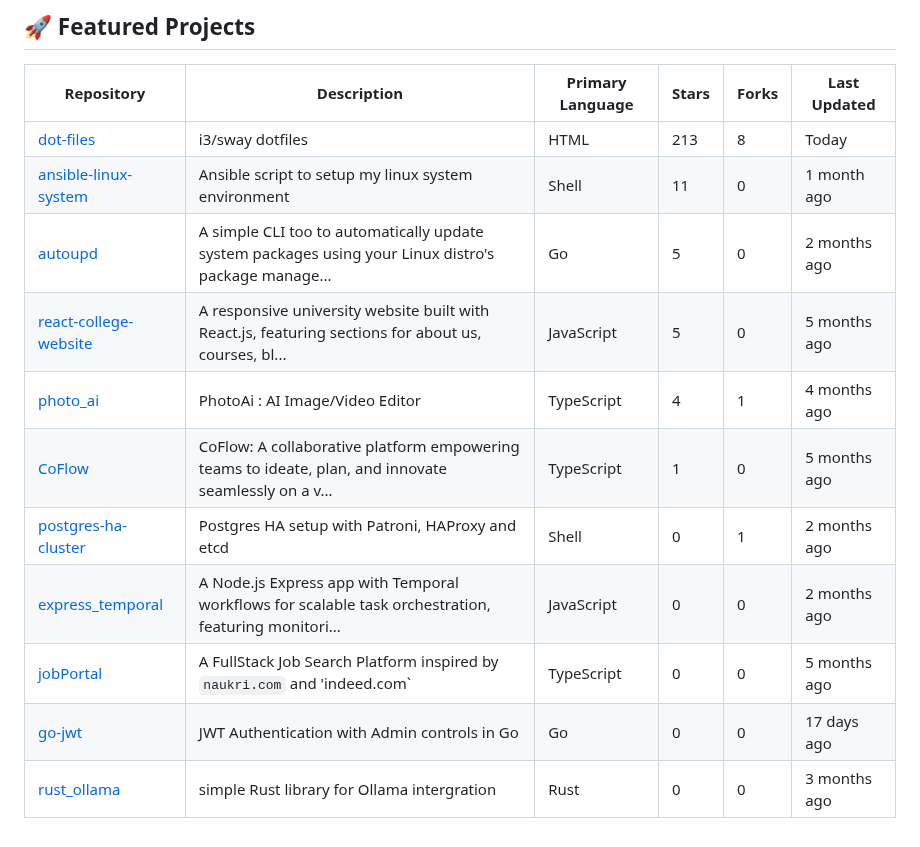
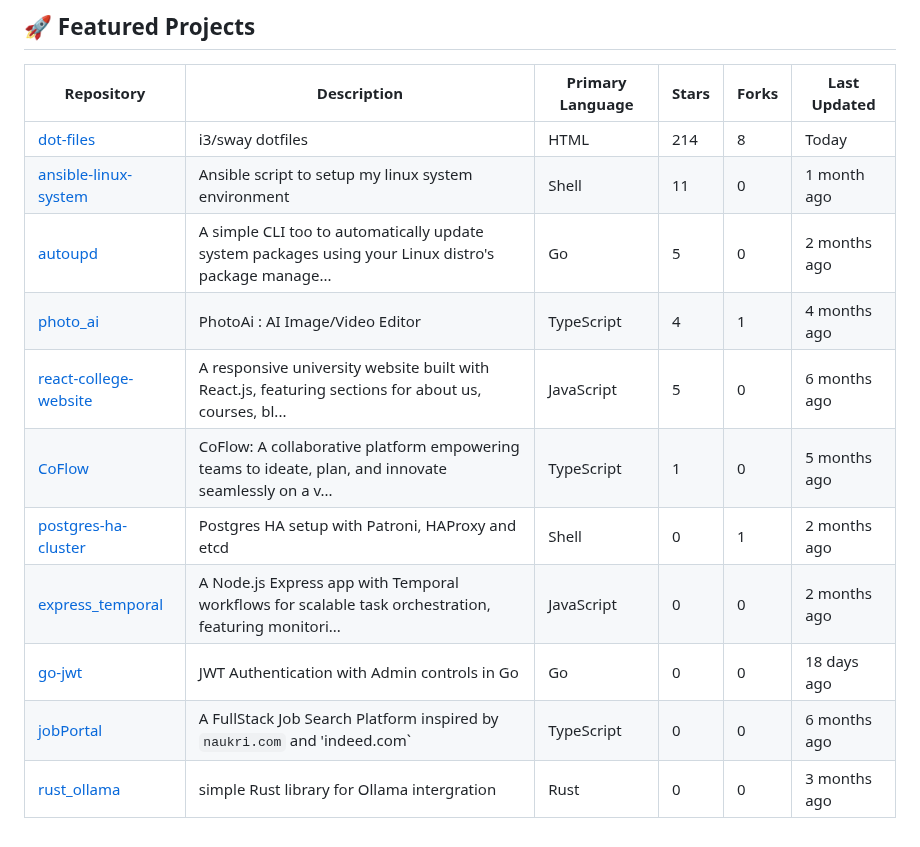
Before and after one commit to 2SSK/2SSK, a Markdown page: README.md, the part around the change. Rendered like a GitHub page.

Commit message:
Auto-update repository list and README

```diff
--- a/README.md
+++ b/README.md
@@ -17,14 +17,14 @@ I spend most of my time building **terminal tools**, and **web/mobile apps**, al
 
 | Repository                                                             | Description                                                                                          | Primary Language | Stars | Forks | Last Updated                                   |
 | ---------------------------------------------------------------------- | ---------------------------------------------------------------------------------------------------- | ---------------- | ----- | ----- | ---------------------------------------------- |
-| [dot-files](https://github.com/2SSK/dot-files) | i3/sway dotfiles | HTML | 213 | 8 | <span title="Dec 24, 2025">Today</span> |
+| [dot-files](https://github.com/2SSK/dot-files) | i3/sway dotfiles | HTML | 214 | 8 | <span title="Dec 25, 2025">Today</span> |
 | [ansible-linux-system](https://github.com/2SSK/ansible-linux-system) | Ansible script to setup my linux system environment | Shell | 11 | 0 | <span title="Nov 21, 2025">1 month ago</span> |
 | [autoupd](https://github.com/2SSK/autoupd) | A simple CLI too to automatically update system packages using your Linux distro's package manage... | Go | 5 | 0 | <span title="Oct 23, 2025">2 months ago</span> |
-| [react-college-website](https://github.com/2SSK/react-college-website) | A responsive university website built with React.js, featuring sections for about us, courses, bl... | JavaScript | 5 | 0 | <span title="Jun 28, 2025">5 months ago</span> |
 | [photo_ai](https://github.com/2SSK/photo_ai) | PhotoAi : AI Image/Video Editor | TypeScript | 4 | 1 | <span title="Aug 12, 2025">4 months ago</span> |
+| [react-college-website](https://github.com/2SSK/react-college-website) | A responsive university website built with React.js, featuring sections for about us, courses, bl... | JavaScript | 5 | 0 | <span title="Jun 28, 2025">6 months ago</span> |
 | [CoFlow](https://github.com/2SSK/CoFlow) | CoFlow: A collaborative platform empowering teams to ideate, plan, and innovate seamlessly on a v... | TypeScript | 1 | 0 | <span title="Jul 19, 2025">5 months ago</span> |
 | [postgres-ha-cluster](https://github.com/2SSK/postgres-ha-cluster) | Postgres HA setup with Patroni, HAProxy and etcd | Shell | 0 | 1 | <span title="Oct 22, 2025">2 months ago</span> |
 | [express_temporal](https://github.com/2SSK/express_temporal) | A Node.js Express app with Temporal workflows for scalable task orchestration, featuring monitori... | JavaScript | 0 | 0 | <span title="Oct 24, 2025">2 months ago</span> |
-| [jobPortal](https://github.com/2SSK/jobPortal) | A FullStack Job Search Platform inspired by `naukri.com` and 'indeed.com` | TypeScript | 0 | 0 | <span title="Jun 28, 2025">5 months ago</span> |
-| [go-jwt](https://github.com/2SSK/go-jwt) | JWT Authentication with Admin controls in Go | Go | 0 | 0 | <span title="Dec 07, 2025">17 days ago</span> |
+| [go-jwt](https://github.com/2SSK/go-jwt) | JWT Authentication with Admin controls in Go | Go | 0 | 0 | <span title="Dec 07, 2025">18 days ago</span> |
+| [jobPortal](https://github.com/2SSK/jobPortal) | A FullStack Job Search Platform inspired by `naukri.com` and 'indeed.com` | TypeScript | 0 | 0 | <span title="Jun 28, 2025">6 months ago</span> |
 | [rust_ollama](https://github.com/2SSK/rust_ollama) | simple Rust library for Ollama intergration | Rust | 0 | 0 | <span title="Sep 09, 2025">3 months ago</span> |
```
